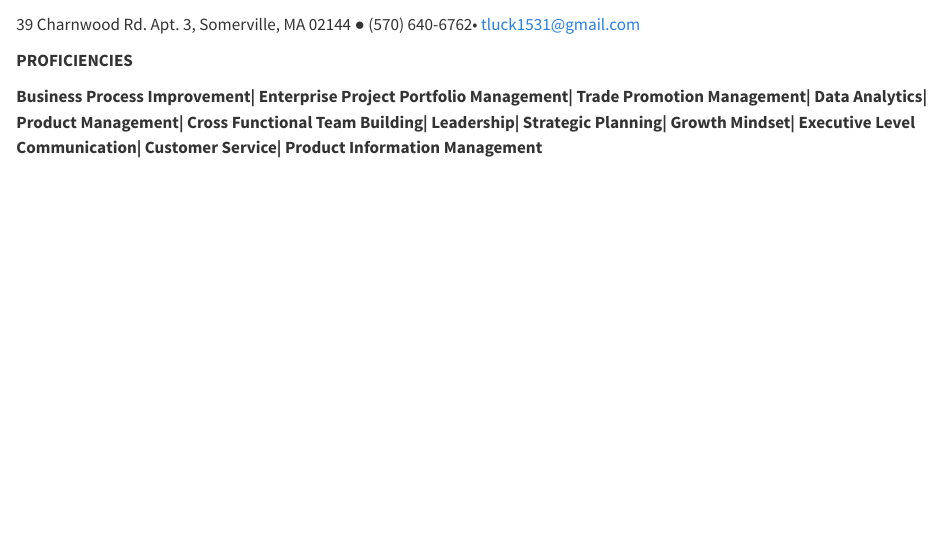
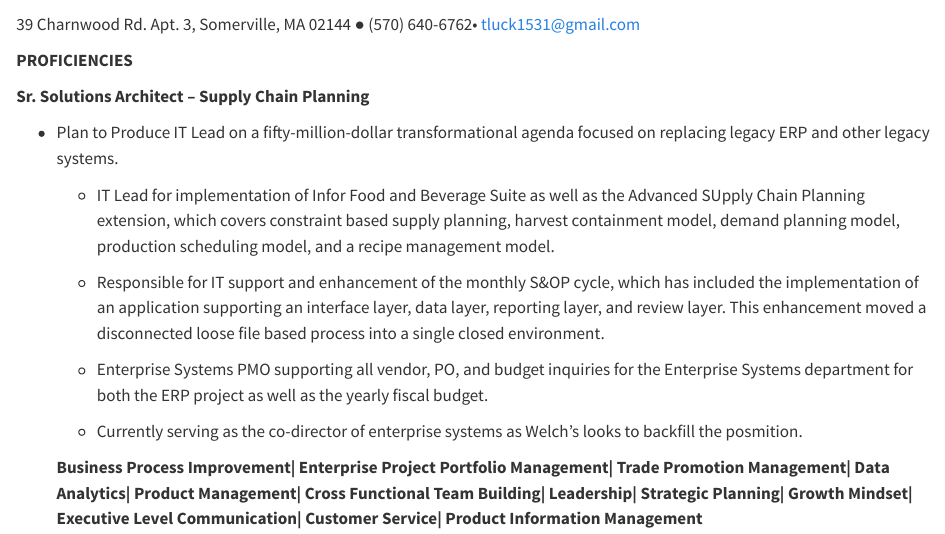
Before and after one commit to tluck15/tluck15.github.io, a Quarto document (cv.qmd): the page in a window 1100 px wide, from its top. Rendered offline with R 4.5, knitr and Pandoc in place of Quarto, with nearby package versions.

Commit message:
updated cv to current

```diff
--- a/cv.qmd
+++ b/cv.qmd
@@ -2,6 +2,18 @@
 <p>39 Charnwood Rd. Apt. 3, Somerville, MA 02144 ● (570) 640-6762•
 tluck1531@gmail.com</p>
 <p><strong>PROFICIENCIES</strong></p>
+
+<p><strong>Sr. Solutions Architect – Supply Chain Planning</strong></p>
+<ul>
+<li><p>Plan to Produce IT Lead on a fifty-million-dollar
+transformational agenda focused on replacing legacy ERP and other legacy
+systems.</p>
+<ul>
+<li><p>IT Lead for implementation of Infor Food and Beverage Suite as well as the Advanced SUpply Chain Planning extension, which covers constraint based supply planning, harvest containment model, demand planning model, production scheduling model, and a recipe management model.</p></li>
+<li><p>Responsible for IT support and enhancement of the monthly S&OP cycle, which has included the implementation of an application supporting an interface layer, data layer, reporting layer, and review layer. This enhancement moved a disconnected loose file based process into a single closed environment.</p></li>
+<li><p>Enterprise Systems PMO supporting all vendor, PO, and budget inquiries for the Enterprise Systems department for both the ERP project as well as the yearly fiscal budget.</p></li>
+<li><p>Currently serving as the co-director of enterprise systems as Welch's looks to backfill the posmition.</p></li>
+</ul></li>
 <p><strong>Business Process Improvement| Enterprise Project Portfolio
 Management| Trade Promotion Management| Data Analytics| Product
 Management| Cross Functional Team Building| Leadership| Strategic
```
